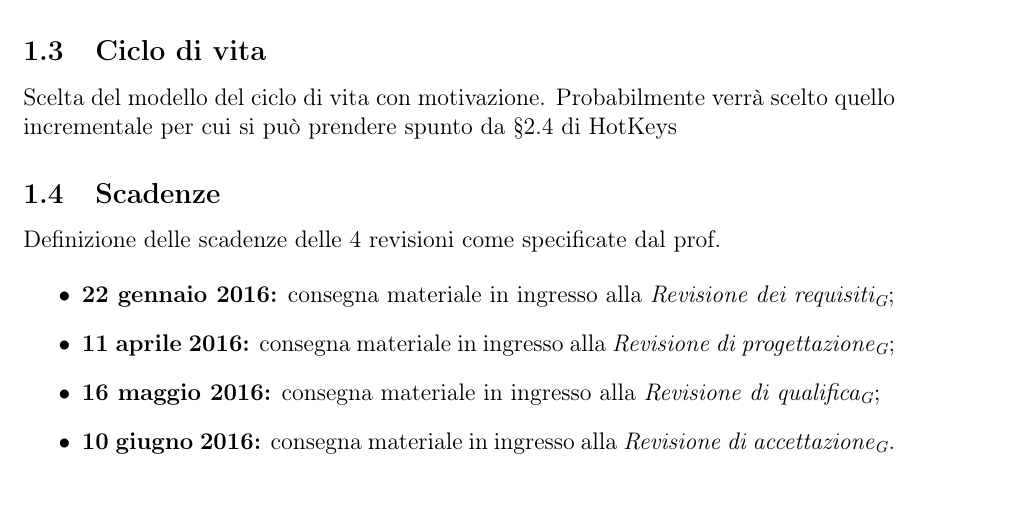
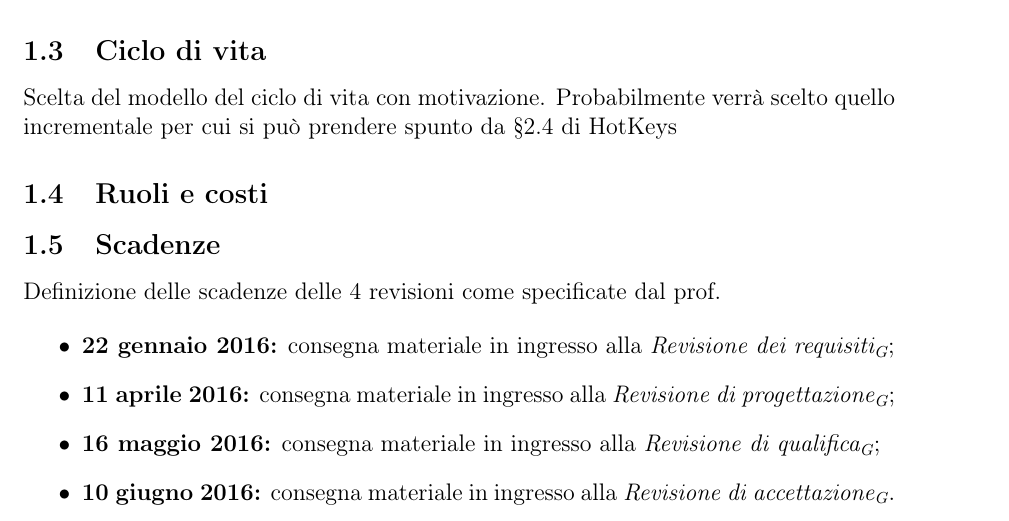
Before and after one commit to waltersandon/starware.swe15, a LaTeX document (doc/1_RR/esterni/PianoDiProgetto/PianoDiProgetto.tex): part of page 5 of 16 before the commit and part of page 5 of 17 after it, cut so that both start at the same text. Compiled offline with pdfLaTeX.

Commit message:
template PdP

```diff
--- a/doc/1_RR/esterni/PianoDiProgetto/PianoDiProgetto.tex
+++ b/doc/1_RR/esterni/PianoDiProgetto/PianoDiProgetto.tex
@@ -112,6 +112,8 @@ Si divide lo sviluppo del progetto in 5 fasi:
 
 \subsection{Ciclo di vita}
 Scelta del modello del ciclo di vita con motivazione. Probabilmente verrà scelto quello incrementale per cui si può prendere spunto da §2.4 di HotKeys
+
+\subsection{Ruoli e costi}
 
 \subsection{Scadenze}
 Definizione delle scadenze delle 4 revisioni come specificate dal prof.
```
Also changed, not shown: doc/1_RR/esterni/PianoDiProgetto/provaAnalisi.png (deleted).
